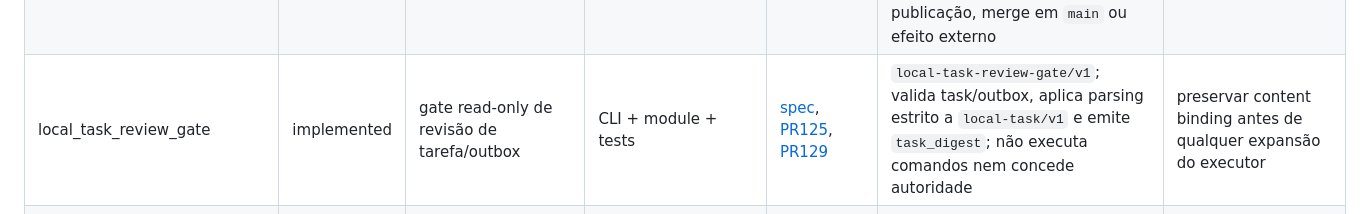
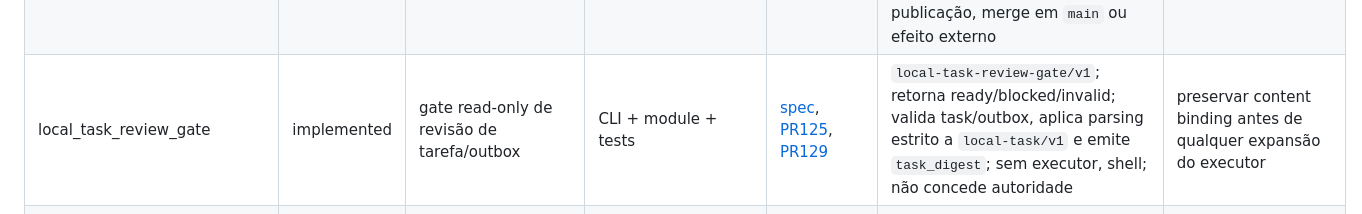
Before and after one commit to fenatodev/lai-gateway, a Markdown page: docs/product/implementation_matrix.md, the part around the change. Drawn GitHub-style.

Commit message:
docs: preserve review gate acceptance markers

```diff
--- a/docs/product/implementation_matrix.md
+++ b/docs/product/implementation_matrix.md
@@ -34,7 +34,7 @@ Read-only declarado representa intenção; read-only simulado não prova conten
 | local_task_format | planned | formato de tarefa local futura | docs only | [spec](local_task_format.md), [PR122](pr_122_local_task_format.md) | `local-task-format/v1`; `local-task/v1`; `local-task-outbox/v1`; specified, not implemented; sem criar diretórios, executor, shell, comandos, grants, mudança de permissões, credenciais, browser autenticado, mensagens, publicação, merge em `main`, adapter dispatch, Harness, tools ou efeito externo | PR123 renderer dry-run de tarefa local |
 | local_task_dry_run | implemented | renderer read-only de tarefa local | CLI + module + tests | [spec](local_task_dry_run.md), [PR123](pr_123_local_task_dry_run.md) | `local-task-dry-run/v1`; renderiza `local-task/v1` e `local-task-outbox/v1`; dry-run only; sem executor, shell, comandos reais, grants, Harness, tools, adapters, credenciais, mensagens, publicação, merge em `main` ou efeito externo | futuro review UI ou executor governado após contrato explícito |
 | local_task_file_pack | implemented | file pack local de tarefa/outbox | CLI + module + tests | [spec](local_task_file_pack.md), [PR124](pr_124_local_task_file_pack.md) | `local-task-file-pack/v1`; planeja por padrão; `--write` escreve apenas JSON local sob `.lai-ai/tasks` e `.lai-ai/outbox`; sem executor, shell, comandos reais, Harness, tools, adapters, grants, credenciais, mensagens, publicação, merge em `main` ou efeito externo | futuro review UI ou runner governado após contrato explícito |
-| local_task_review_gate | implemented | gate read-only de revisão de tarefa/outbox | CLI + module + tests | [spec](local_task_review_gate.md), [PR125](pr_125_local_task_review_gate.md), [PR129](pr_129_local_task_content_binding_runtime.md) | `local-task-review-gate/v1`; valida task/outbox, aplica parsing estrito a `local-task/v1` e emite `task_digest`; não executa comandos nem concede autoridade | preservar content binding antes de qualquer expansão do executor |
+| local_task_review_gate | implemented | gate read-only de revisão de tarefa/outbox | CLI + module + tests | [spec](local_task_review_gate.md), [PR125](pr_125_local_task_review_gate.md), [PR129](pr_129_local_task_content_binding_runtime.md) | `local-task-review-gate/v1`; retorna ready/blocked/invalid; valida task/outbox, aplica parsing estrito a `local-task/v1` e emite `task_digest`; sem executor, shell; não concede autoridade | preservar content binding antes de qualquer expansão do executor |
 | local_task_approval_gate | implemented | approval gate read-only | CLI + module + tests | [spec](local_task_approval_gate.md), [PR126](pr_126_local_task_approval_gate.md), [PR129](pr_129_local_task_content_binding_runtime.md), [módulo](../../lai_gateway/local_task_approval_gate.py), [testes](../../tests/test_local_task_approval_gate.py) | `local-task-approval-gate/v1`; classifica review, exige e propaga `task_digest` válido; continua advisory, sem executar ou conceder autoridade | preservar digest e gates antes de qualquer expansão do executor |
 | local_task_green_executor | implemented | local restrito allowlistado | CLI + module + tests | [spec](local_task_green_executor.md), [PR127](pr_127_local_task_green_executor.md), [PR129](pr_129_local_task_content_binding_runtime.md), [módulo](../../lai_gateway/local_task_green_executor.py), [testes](../../tests/test_local_task_green_executor.py) | `local-task-green-executor/v1`; exige green zone, approval `ready_without_approval`, digest correspondente e comando task-declared exatamente allowlisted; `shell=False`; sem grants, Harness, adapters, tools, credenciais, mensagens, publicação ou merge | ampliar somente após novo contrato explícito |
 | local_task_content_binding | implemented | binding determinístico local | CLI/module integration + tests | [spec](local_task_content_binding.md), [PR128](pr_128_local_task_content_binding.md), [PR129](pr_129_local_task_content_binding_runtime.md), [módulo](../../lai_gateway/local_task_content_binding.py), [testes](../../tests/test_local_task_content_binding.py) | `local-task-content-binding/v1`; review emite digest, approval valida e propaga, executor recomputa e exige igualdade; digest não concede autorização, não é assinatura/MAC/proveniência e não amplia allowlist | manter binding antes de qualquer expansão futura do executor |
```
